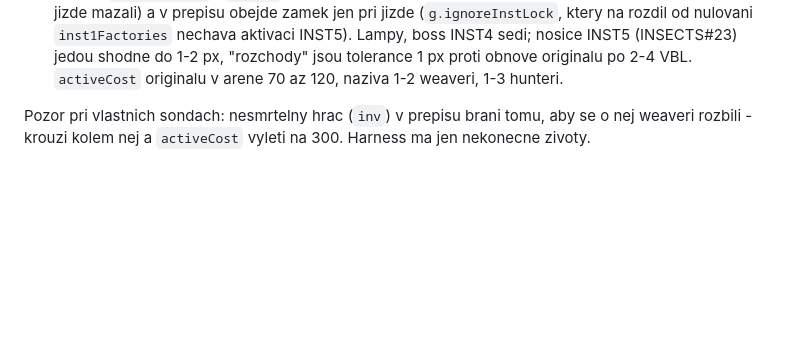
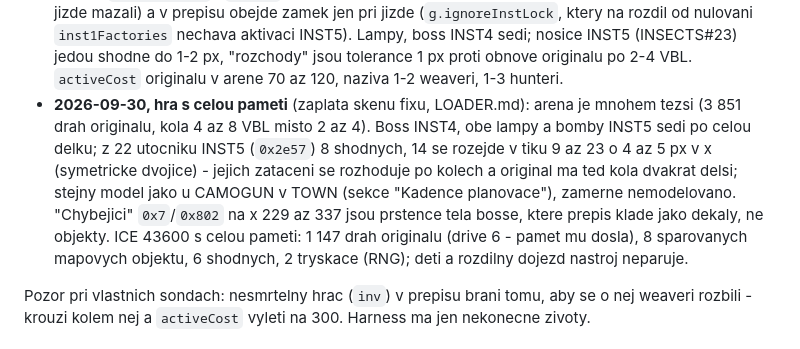
Before and after one commit to smikes75/swiv-amiga-re, a Markdown page: docs/GAPS.md, the part around the change. Drawn GitHub-style; blank space fills up the shorter version.

Commit message:
GAPS: drahy objektu v ICE a arene FINAL s celou pameti
Co-Authored-By: Claude Fable 5.1 <noreply@anthropic.com>
Claude-Session: https://claude.ai/code/session_013hZsw4UHJq4w8BArifKhJA

```diff
--- a/docs/GAPS.md
+++ b/docs/GAPS.md
@@ -2137,6 +2137,18 @@ Prepis pricital +4 pri kazdem vystrelu. DESERT husy 0/16 -> 11/16.
   INST4 sedi; nosice INST5 (INSECTS#23) jedou shodne do 1-2 px, "rozchody"
   jsou tolerance 1 px proti obnove originalu po 2-4 VBL. `activeCost`
   originalu v arene 70 az 120, naziva 1-2 weaveri, 1-3 hunteri.
+- **2026-09-30, hra s celou pameti** (zaplata skenu fixu, LOADER.md):
+  arena je mnohem tezsi (3 851 drah originalu, kola 4 az 8 VBL misto 2 az
+  4). Boss INST4, obe lampy a bomby INST5 sedi po celou delku; z 22
+  utocniku INST5 (`0x2e57`) 8 shodnych, 14 se rozejde v tiku 9 az 23
+  o 4 az 5 px v x (symetricke dvojice) - jejich zataceni se rozhoduje po
+  kolech a original ma ted kola dvakrat delsi; stejny model jako
+  u CAMOGUN v TOWN (sekce "Kadence planovace"), zamerne nemodelovano.
+  "Chybejici" `0x7`/`0x802` na x 229 az 337 jsou prstence tela bosse,
+  ktere prepis klade jako dekaly, ne objekty. ICE 43600 s celou pameti:
+  1 147 drah originalu (drive 6 - pamet mu dosla), 8 sparovanych
+  mapovych objektu, 6 shodnych, 2 tryskace (RNG); deti a rozdilny dojezd
+  nastroj neparuje.
 
 Pozor pri vlastnich sondach: nesmrtelny hrac (`inv`) v prepisu brani
 tomu, aby se o nej weaveri rozbili - krouzi kolem nej a `activeCost`
```
